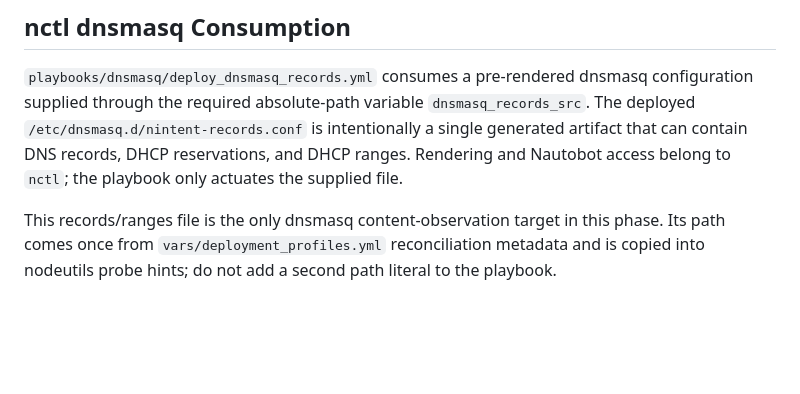
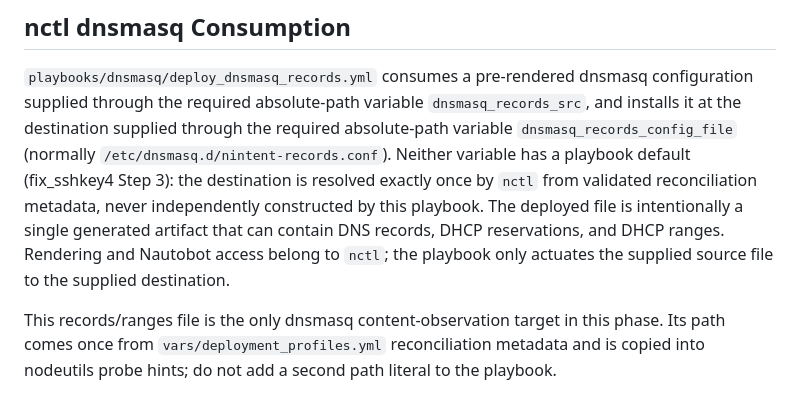
Before and after one commit to iwaag/ansible_agdev, a Markdown page: README_DEV.md, the part around the change. Rendered like a GitHub page; blank space fills up the shorter version.

```diff
--- a/README_DEV.md
+++ b/README_DEV.md
@@ -80,10 +80,15 @@ prometheus_inventory_jobs:
 
 `playbooks/dnsmasq/deploy_dnsmasq_records.yml` consumes a pre-rendered dnsmasq
 configuration supplied through the required absolute-path variable
-`dnsmasq_records_src`. The deployed `/etc/dnsmasq.d/nintent-records.conf` is
-intentionally a single generated artifact that can contain DNS records, DHCP
-reservations, and DHCP ranges. Rendering and Nautobot access belong to `nctl`;
-the playbook only actuates the supplied file.
+`dnsmasq_records_src`, and installs it at the destination supplied through the
+required absolute-path variable `dnsmasq_records_config_file` (normally
+`/etc/dnsmasq.d/nintent-records.conf`). Neither variable has a playbook
+default (fix_sshkey4 Step 3): the destination is resolved exactly once by
+`nctl` from validated reconciliation metadata, never independently
+constructed by this playbook. The deployed file is intentionally a single
+generated artifact that can contain DNS records, DHCP reservations, and DHCP
+ranges. Rendering and Nautobot access belong to `nctl`; the playbook only
+actuates the supplied source file to the supplied destination.
 
 This records/ranges file is the only dnsmasq content-observation target in this
 phase. Its path comes once from `vars/deployment_profiles.yml` reconciliation
```
Also changed, not shown: README.md (+8 -2 lines).
